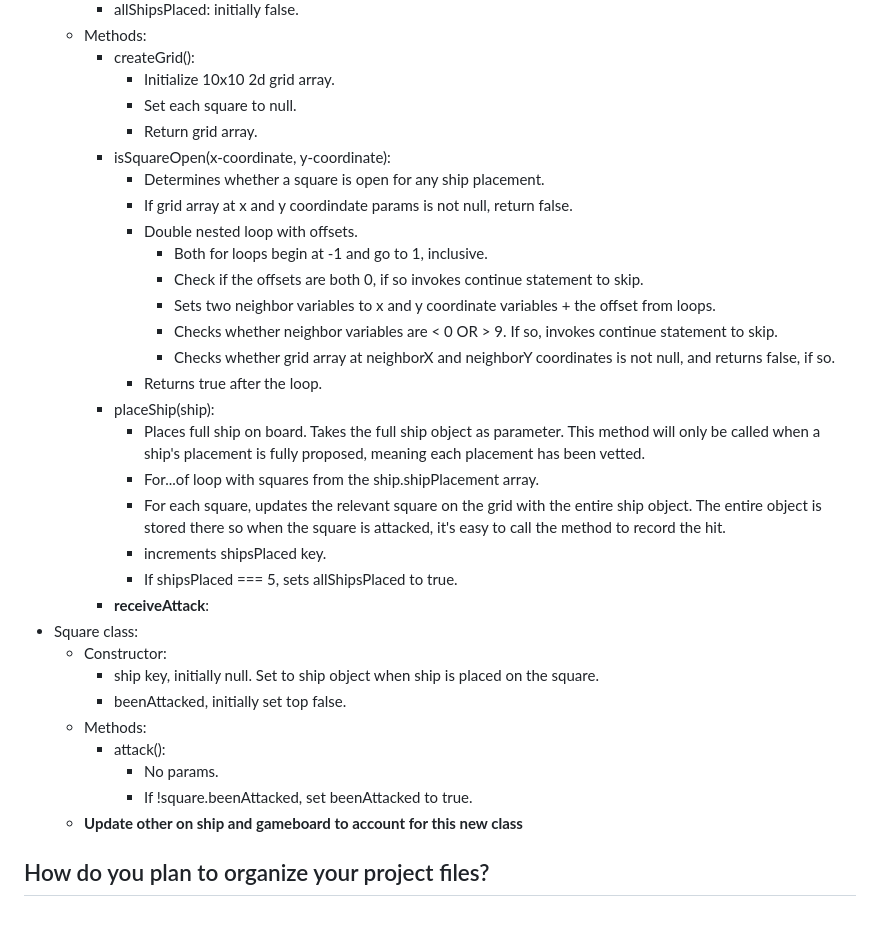
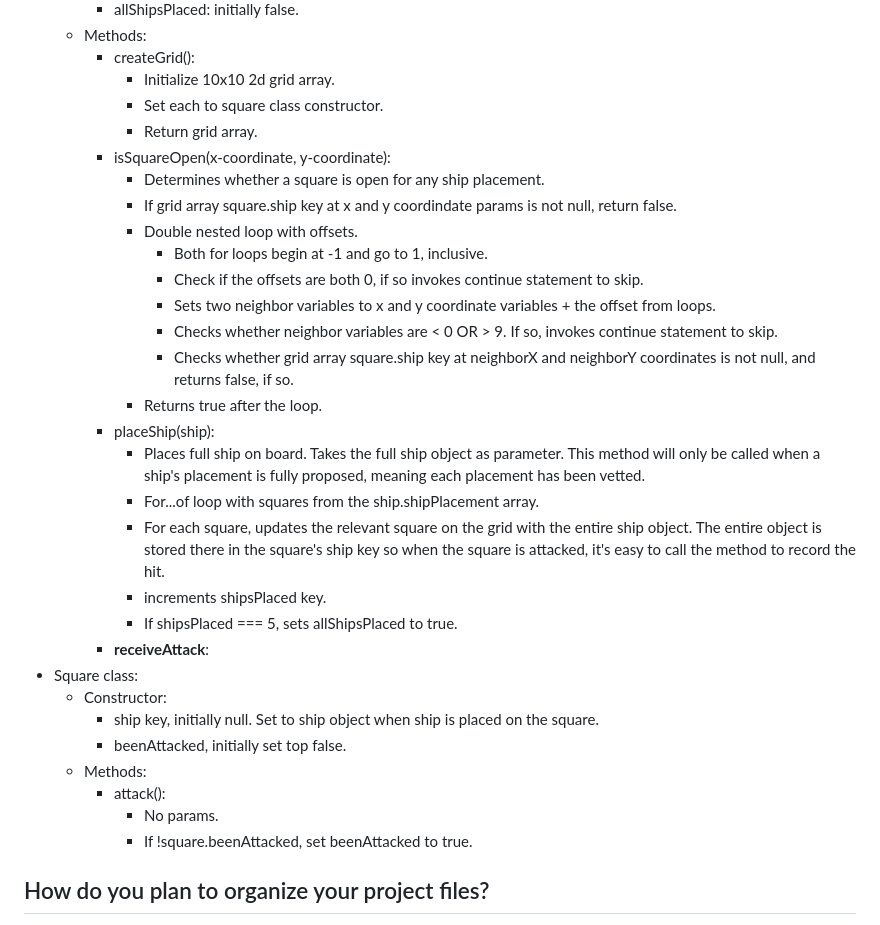
Before and after one commit to joeypizzas/battleship, a Markdown page: planning.md, the part around the change. Drawn GitHub-style.

Commit message:
Refactored ship and gameboard class planning to account for square class

```diff
--- a/planning.md
+++ b/planning.md
@@ -112,22 +112,22 @@
   - Methods:
     - createGrid():
       - Initialize 10x10 2d grid array.
-      - Set each square to null.
+      - Set each to square class constructor.
       - Return grid array.
     - isSquareOpen(x-coordinate, y-coordinate):
       - Determines whether a square is open for any ship placement.
-      - If grid array at x and y coordindate params is not null, return false.
+      - If grid array square.ship key at x and y coordindate params is not null, return false.
       - Double nested loop with offsets.
         - Both for loops begin at -1 and go to 1, inclusive.
         - Check if the offsets are both 0, if so invokes continue statement to skip.
         - Sets two neighbor variables to x and y coordinate variables + the offset from loops.
         - Checks whether neighbor variables are < 0 OR > 9. If so, invokes continue statement to skip.
-        - Checks whether grid array at neighborX and neighborY coordinates is not null, and returns false, if so.
+        - Checks whether grid array square.ship key at neighborX and neighborY coordinates is not null, and returns false, if so.
       - Returns true after the loop.
     - placeShip(ship):
       - Places full ship on board. Takes the full ship object as parameter. This method will only be called when a ship's placement is fully proposed, meaning each placement has been vetted.
       - For...of loop with squares from the ship.shipPlacement array.
-      - For each square, updates the relevant square on the grid with the entire ship object. The entire object is stored there so when the square is attacked, it's easy to call the method to record the hit.
+      - For each square, updates the relevant square on the grid with the entire ship object. The entire object is stored there in the square's ship key so when the square is attacked, it's easy to call the method to record the hit.
       - increments shipsPlaced key.
       - If shipsPlaced === 5, sets allShipsPlaced to true.
     - **receiveAttack**:
@@ -139,7 +139,6 @@
     - attack():
       - No params.
       - If !square.beenAttacked, set beenAttacked to true.
-  - **Update other on ship and gameboard to account for this new class**
 
 ## How do you plan to organize your project files?
 
```
